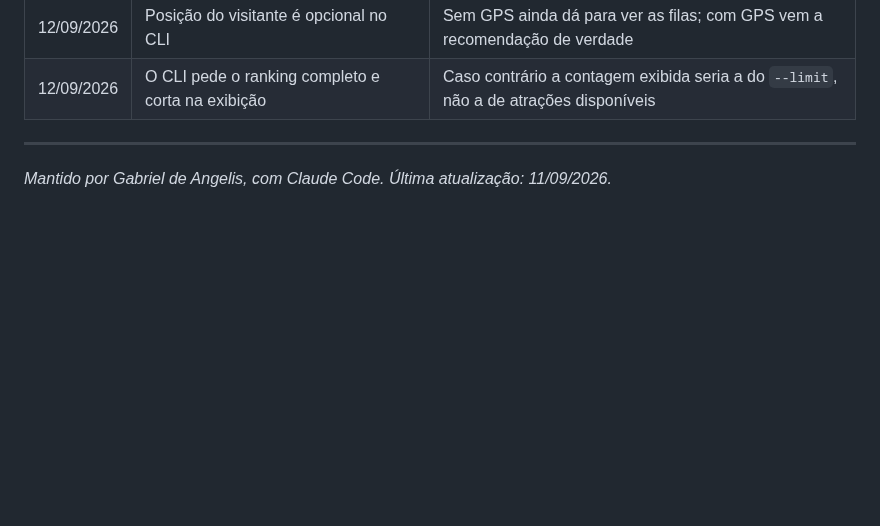
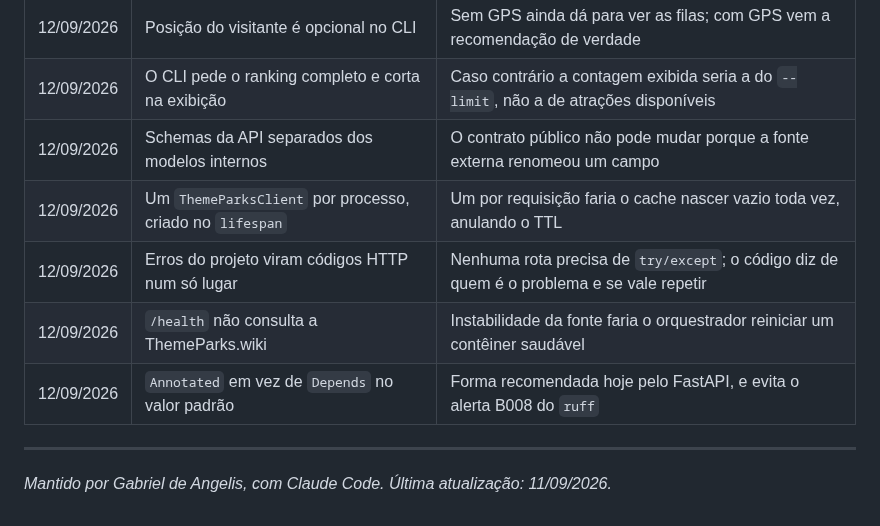
Before and after one commit to GabrielFDA7/nextup, a Markdown page: docs/PROJETO.md, the part around one of its changes. Drawn GitHub-style; blank space fills up the shorter version.

```diff
--- a/docs/PROJETO.md
+++ b/docs/PROJETO.md
@@ -541,6 +572,11 @@ Conceitos novos, registrados conforme aparecem no projeto.
 | 12/09/2026 | `Recommendation` guarda as parcelas, não só o total | Sem elas não há justificativa — e é a justificativa que faz o usuário confiar |
 | 12/09/2026 | Posição do visitante é opcional no CLI | Sem GPS ainda dá para ver as filas; com GPS vem a recomendação de verdade |
 | 12/09/2026 | O CLI pede o ranking completo e corta na exibição | Caso contrário a contagem exibida seria a do `--limit`, não a de atrações disponíveis |
+| 12/09/2026 | Schemas da API separados dos modelos internos | O contrato público não pode mudar porque a fonte externa renomeou um campo |
+| 12/09/2026 | Um `ThemeParksClient` por processo, criado no `lifespan` | Um por requisição faria o cache nascer vazio toda vez, anulando o TTL |
+| 12/09/2026 | Erros do projeto viram códigos HTTP num só lugar | Nenhuma rota precisa de `try/except`; o código diz de quem é o problema e se vale repetir |
+| 12/09/2026 | `/health` não consulta a ThemeParks.wiki | Instabilidade da fonte faria o orquestrador reiniciar um contêiner saudável |
+| 12/09/2026 | `Annotated` em vez de `Depends` no valor padrão | Forma recomendada hoje pelo FastAPI, e evita o alerta B008 do `ruff` |
 
 ---
 
```
Also changed, not shown: other parts of docs/PROJETO.md (+32 -1 lines), CLAUDE.md (+12 -7 lines).
